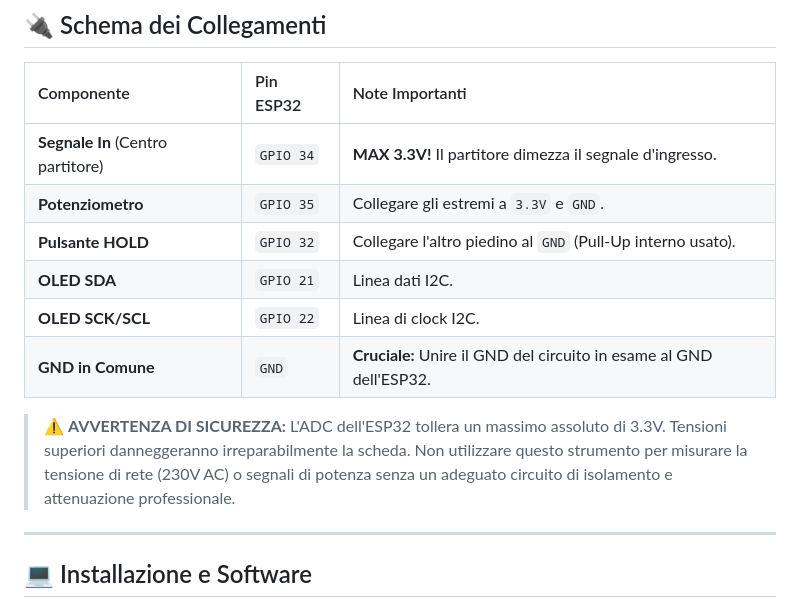
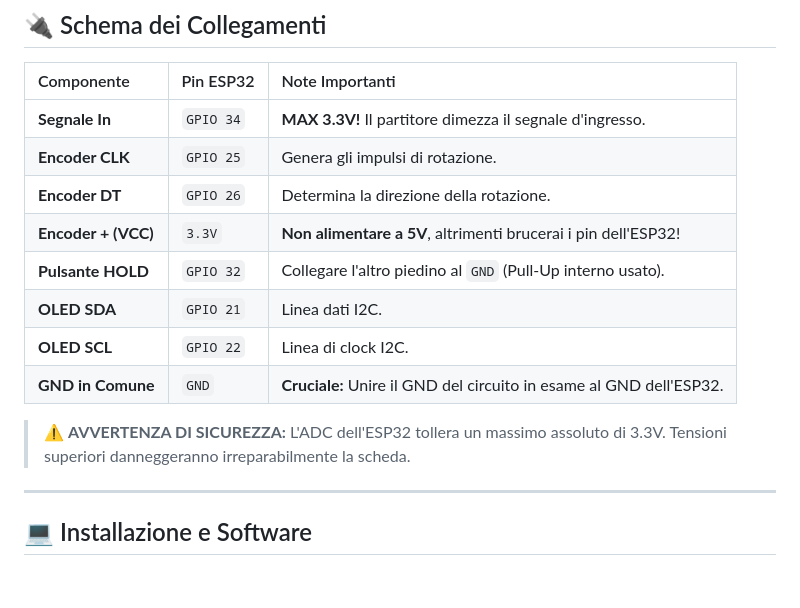
Before and after one commit to GabrieleTrigliaUNIGE/esp32_oscilloscopio, a Markdown page: README.md, the part around one of its changes. GitHub-like rendering; blank space fills up the shorter version.

```diff
--- a/README.md
+++ b/README.md
@@ -45,14 +47,16 @@ Ecco lo schema dei collegamenti da realizzare. Per maggiori dettagli, puoi scari
 
 | Componente | Pin ESP32 | Note Importanti |
 | :--- | :--- | :--- |
-| **Segnale In** (Centro partitore) | `GPIO 34` | **MAX 3.3V!** Il partitore dimezza il segnale d'ingresso. |
-| **Potenziometro** | `GPIO 35` | Collegare gli estremi a `3.3V` e `GND`. |
-| **Pulsante HOLD** | `GPIO 32` | Collegare l'altro piedino al `GND` (Pull-Up interno usato). |
+| **Segnale In** | `GPIO 34` | **MAX 3.3V!** Il partitore dimezza il segnale d'ingresso. |
+| **Encoder CLK** | `GPIO 25` | Genera gli impulsi di rotazione. |
+| **Encoder DT** | `GPIO 26` | Determina la direzione della rotazione. |
+| **Encoder + (VCC)**| `3.3V` | **Non alimentare a 5V**, altrimenti brucerai i pin dell'ESP32! |
+| **Pulsante HOLD**| `GPIO 32` | Collegare l'altro piedino al `GND` (Pull-Up interno usato). |
 | **OLED SDA** | `GPIO 21` | Linea dati I2C. |
-| **OLED SCK/SCL** | `GPIO 22` | Linea di clock I2C. |
-| **GND in Comune** | `GND` | **Cruciale:** Unire il GND del circuito in esame al GND dell'ESP32. |
+| **OLED SCL** | `GPIO 22` | Linea di clock I2C. |
+| **GND in Comune**| `GND` | **Cruciale:** Unire il GND del circuito in esame al GND dell'ESP32. |
 
-> ⚠️ **AVVERTENZA DI SICUREZZA:** L'ADC dell'ESP32 tollera un massimo assoluto di 3.3V. Tensioni superiori danneggeranno irreparabilmente la scheda. Non utilizzare questo strumento per misurare la tensione di rete (230V AC) o segnali di potenza senza un adeguato circuito di isolamento e attenuazione professionale.
+> ⚠️ **AVVERTENZA DI SICUREZZA:** L'ADC dell'ESP32 tollera un massimo assoluto di 3.3V. Tensioni superiori danneggeranno irreparabilmente la scheda.
 
 ---
 
```
Also changed, not shown: other parts of README.md (+14 -12 lines), CHANGELOG.md (added, +31 -0 lines), schematic.png, 4 other files.
